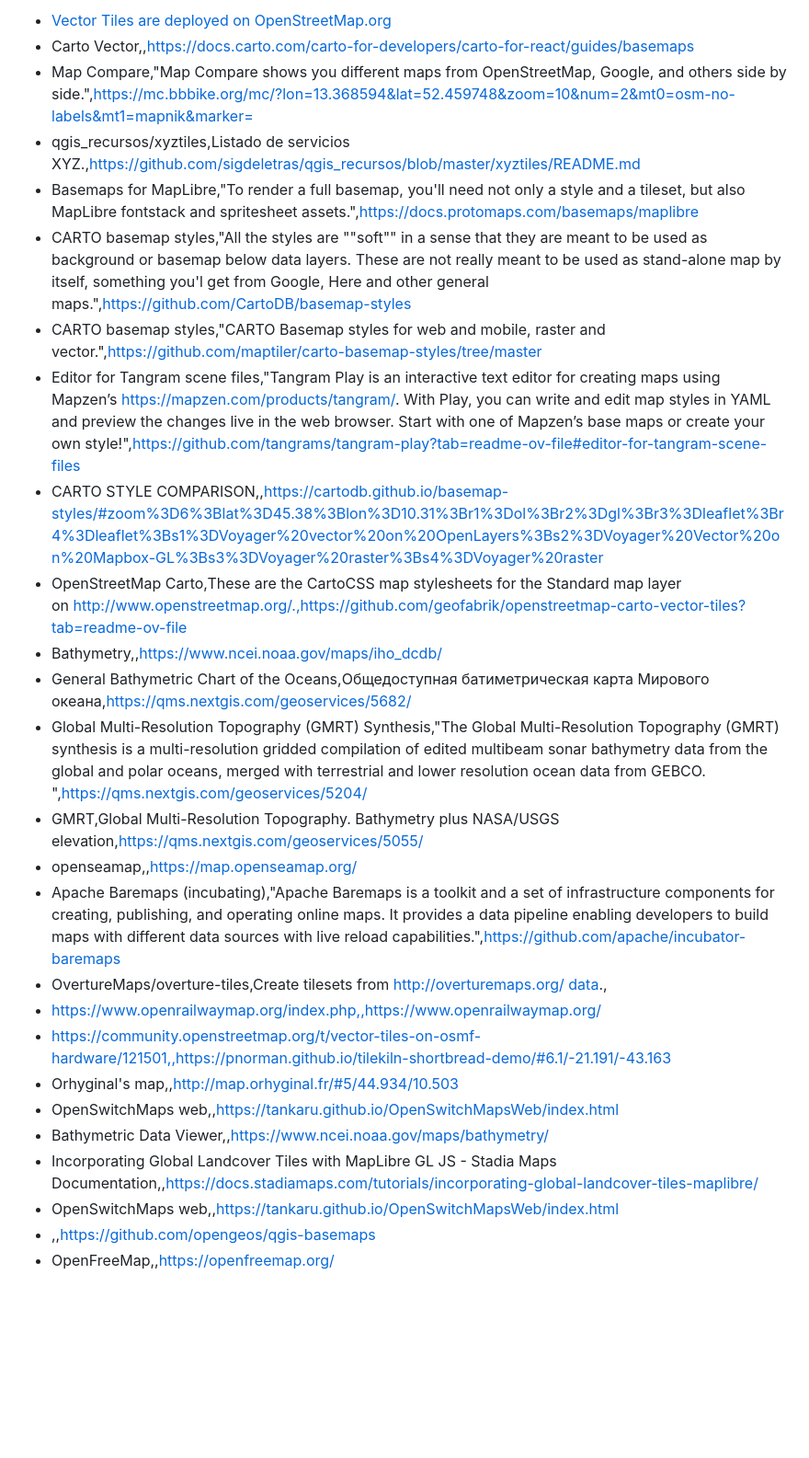
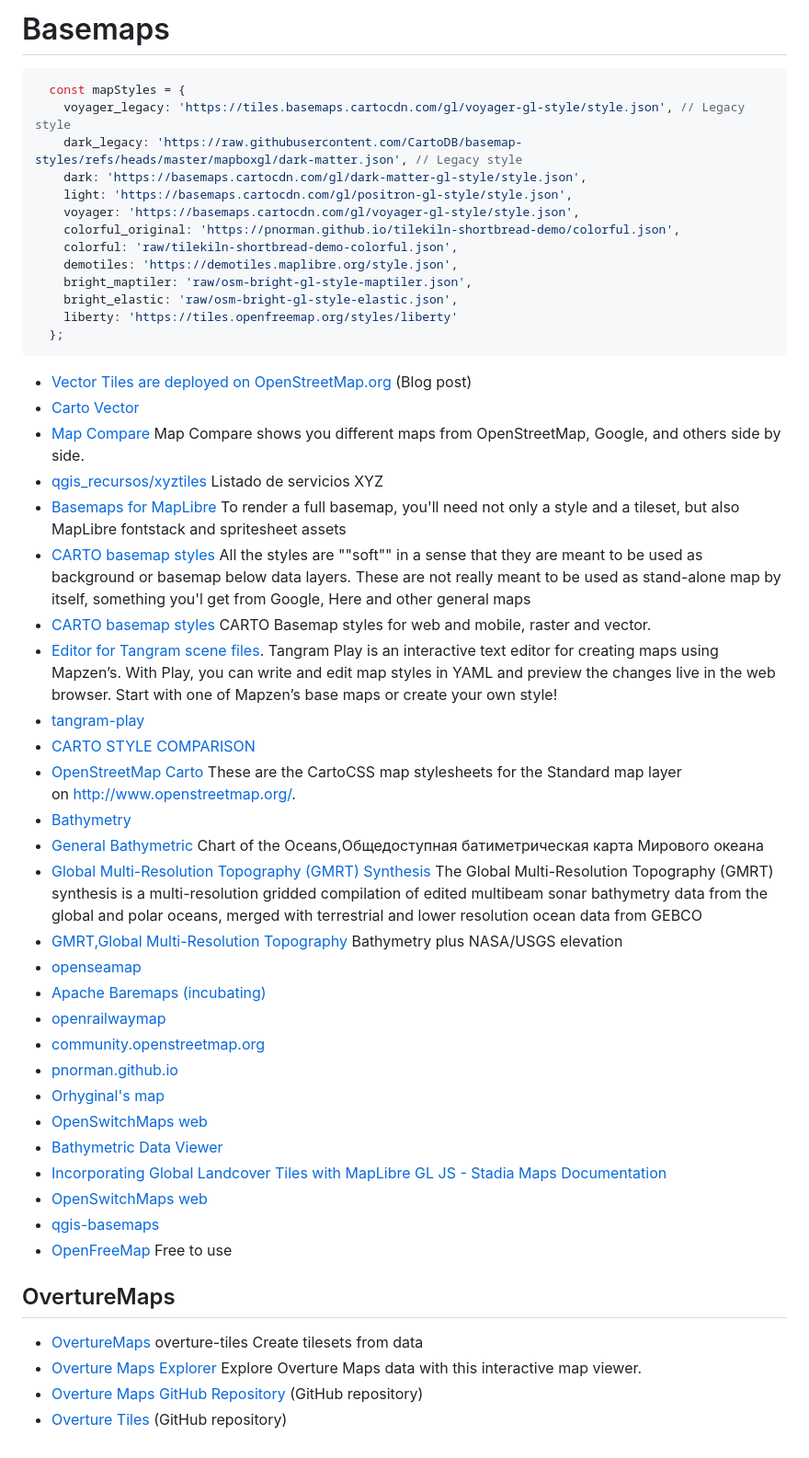
Before and after one commit to piergiorgio-roveda/piergiorgio-roveda, a Markdown page: awesome-workspace/awesome-basemap-01.md, the part around the change. Shown: that part at 92% size. Drawn GitHub-style; blank space fills up the shorter version.

Commit message:
feat: restructure awesome-basemap-01.md by adding JavaScript map styles and enhancing resource links for clarity

````diff
--- a/awesome-workspace/awesome-basemap-01.md
+++ b/awesome-workspace/awesome-basemap-01.md
@@ -1,26 +1,52 @@
-- [Vector Tiles are deployed on OpenStreetMap.org](https://blog.openstreetmap.org/2025/07/22/vector-tiles-are-deployed-on-openstreetmap-org/)
-- Carto Vector,,https://docs.carto.com/carto-for-developers/carto-for-react/guides/basemaps
-- Map Compare,"Map Compare shows you different maps from OpenStreetMap, Google, and others side by side.",https://mc.bbbike.org/mc/?lon=13.368594&lat=52.459748&zoom=10&num=2&mt0=osm-no-labels&mt1=mapnik&marker=
-- qgis_recursos/xyztiles,Listado de servicios XYZ.,https://github.com/sigdeletras/qgis_recursos/blob/master/xyztiles/README.md
-- Basemaps for MapLibre,"To render a full basemap, you'll need not only a style and a tileset, but also MapLibre fontstack and spritesheet assets.",https://docs.protomaps.com/basemaps/maplibre
-- CARTO basemap styles,"All the styles are ""soft"" in a sense that they are meant to be used as background or basemap below data layers. These are not really meant to be used as stand-alone map by itself, something you'l get from Google, Here and other general maps.",https://github.com/CartoDB/basemap-styles
-- CARTO basemap styles,"CARTO Basemap styles for web and mobile, raster and vector.",https://github.com/maptiler/carto-basemap-styles/tree/master
-- Editor for Tangram scene files,"Tangram Play is an interactive text editor for creating maps using Mapzen’s https://mapzen.com/products/tangram/. With Play, you can write and edit map styles in YAML and preview the changes live in the web browser. Start with one of Mapzen’s base maps or create your own style!",https://github.com/tangrams/tangram-play?tab=readme-ov-file#editor-for-tangram-scene-files
-- CARTO STYLE COMPARISON,,https://cartodb.github.io/basemap-styles/#zoom%3D6%3Blat%3D45.38%3Blon%3D10.31%3Br1%3Dol%3Br2%3Dgl%3Br3%3Dleaflet%3Br4%3Dleaflet%3Bs1%3DVoyager%20vector%20on%20OpenLayers%3Bs2%3DVoyager%20Vector%20on%20Mapbox-GL%3Bs3%3DVoyager%20raster%3Bs4%3DVoyager%20raster
-- OpenStreetMap Carto,These are the CartoCSS map stylesheets for the Standard map layer on http://www.openstreetmap.org/.,https://github.com/geofabrik/openstreetmap-carto-vector-tiles?tab=readme-ov-file
-- Bathymetry,,https://www.ncei.noaa.gov/maps/iho_dcdb/
-- General Bathymetric Chart of the Oceans,Общедоступная батиметрическая карта Мирового океана,https://qms.nextgis.com/geoservices/5682/
-- Global Multi-Resolution Topography (GMRT) Synthesis,"The Global Multi-Resolution Topography (GMRT) synthesis is a multi-resolution gridded compilation of edited multibeam sonar bathymetry data from the global and polar oceans, merged with terrestrial and lower resolution ocean data from GEBCO. ",https://qms.nextgis.com/geoservices/5204/
-- GMRT,Global Multi-Resolution Topography. Bathymetry plus NASA/USGS elevation,https://qms.nextgis.com/geoservices/5055/
-- openseamap,,https://map.openseamap.org/
-- Apache Baremaps (incubating),"Apache Baremaps is a toolkit and a set of infrastructure components for creating, publishing, and operating online maps. It provides a data pipeline enabling developers to build maps with different data sources with live reload capabilities.",https://github.com/apache/incubator-baremaps
-- OvertureMaps/overture-tiles,Create tilesets from http://overturemaps.org/ data.,
-- https://www.openrailwaymap.org/index.php,,https://www.openrailwaymap.org/
-- https://community.openstreetmap.org/t/vector-tiles-on-osmf-hardware/121501,,https://pnorman.github.io/tilekiln-shortbread-demo/#6.1/-21.191/-43.163
-- Orhyginal's map,,http://map.orhyginal.fr/#5/44.934/10.503
-- OpenSwitchMaps web,,https://tankaru.github.io/OpenSwitchMapsWeb/index.html
-- Bathymetric Data Viewer,,https://www.ncei.noaa.gov/maps/bathymetry/
-- Incorporating Global Landcover Tiles with MapLibre GL JS - Stadia Maps Documentation,,https://docs.stadiamaps.com/tutorials/incorporating-global-landcover-tiles-maplibre/
-- OpenSwitchMaps web,,https://tankaru.github.io/OpenSwitchMapsWeb/index.html
-- ,,https://github.com/opengeos/qgis-basemaps
-- OpenFreeMap,,https://openfreemap.org/
+# Basemaps
+
+```javascript
+  const mapStyles = {
+    voyager_legacy: 'https://tiles.basemaps.cartocdn.com/gl/voyager-gl-style/style.json', // Legacy style
+    dark_legacy: 'https://raw.githubusercontent.com/CartoDB/basemap-styles/refs/heads/master/mapboxgl/dark-matter.json', // Legacy style
+    dark: 'https://basemaps.cartocdn.com/gl/dark-matter-gl-style/style.json',
+    light: 'https://basemaps.cartocdn.com/gl/positron-gl-style/style.json',
+    voyager: 'https://basemaps.cartocdn.com/gl/voyager-gl-style/style.json',
+    colorful_original: 'https://pnorman.github.io/tilekiln-shortbread-demo/colorful.json',
+    colorful: 'raw/tilekiln-shortbread-demo-colorful.json',
+    demotiles: 'https://demotiles.maplibre.org/style.json',
+    bright_maptiler: 'raw/osm-bright-gl-style-maptiler.json',
+    bright_elastic: 'raw/osm-bright-gl-style-elastic.json',
+    liberty: 'https://tiles.openfreemap.org/styles/liberty'
+  };
+```
+
+- [Vector Tiles are deployed on OpenStreetMap.org](https://blog.openstreetmap.org/2025/07/22/vector-tiles-are-deployed-on-openstreetmap-org/) (Blog post)
+- [Carto Vector](https://docs.carto.com/carto-for-developers/carto-for-react/guides/basemaps)
+- [Map Compare](https://mc.bbbike.org/mc/?lon=13.368594&lat=52.459748&zoom=10&num=2&mt0=osm-no-labels&mt1=mapnik&marker=) Map Compare shows you different maps from OpenStreetMap, Google, and others side by side.
+- [qgis_recursos/xyztiles](https://github.com/sigdeletras/qgis_recursos/blob/master/xyztiles/README.md) Listado de servicios XYZ
+- [Basemaps for MapLibre](https://docs.protomaps.com/basemaps/maplibre) To render a full basemap, you'll need not only a style and a tileset, but also MapLibre fontstack and spritesheet assets
+- [CARTO basemap styles](https://github.com/CartoDB/basemap-styles) All the styles are ""soft"" in a sense that they are meant to be used as background or basemap below data layers. These are not really meant to be used as stand-alone map by itself, something you'l get from Google, Here and other general maps
+- [CARTO basemap styles](https://github.com/maptiler/carto-basemap-styles/tree/master) CARTO Basemap styles for web and mobile, raster and vector.
+- [Editor for Tangram scene files](https://mapzen.com/products/tangram/). Tangram Play is an interactive text editor for creating maps using Mapzen’s. With Play, you can write and edit map styles in YAML and preview the changes live in the web browser. Start with one of Mapzen’s base maps or create your own style!
+- [tangram-play](https://github.com/tangrams/tangram-play?tab=readme-ov-file#editor-for-tangram-scene-files)
+- [CARTO STYLE COMPARISON](https://cartodb.github.io/basemap-styles/#zoom%3D6%3Blat%3D45.38%3Blon%3D1031%3Br1%3Dol%3Br2%3Dgl%3Br3%3Dleaflet%3Br4%3Dleaflet%3Bs1%3DVoyager%20vector%20on%20OpenLayers%3Bs2%3DVoyager%20Vector%20on%20Mapbox-GL%3Bs3%3DVoyager%20raster%3Bs4%3DVoyager%20raster)
+- [OpenStreetMap Carto](https://github.com/geofabrik/openstreetmap-carto-vector-tiles?tab=readme-ov-file) These are the CartoCSS map stylesheets for the Standard map layer on http://www.openstreetmap.org/.
+- [Bathymetry](https://www.ncei.noaa.gov/maps/iho_dcdb/)
+- [General Bathymetric](https://qms.nextgis.com/geoservices/5682/) Chart of the Oceans,Общедоступная батиметрическая карта Мирового океана
+- [Global Multi-Resolution Topography (GMRT) Synthesis](https://qms.nextgis.com/geoservices/5204/) The Global Multi-Resolution Topography (GMRT) synthesis is a multi-resolution gridded compilation of edited multibeam sonar bathymetry data from the global and polar oceans, merged with terrestrial and lower resolution ocean data from GEBCO
+- [GMRT,Global Multi-Resolution Topography](https://qms.nextgis.com/geoservices/5055/) Bathymetry plus NASA/USGS elevation
+- [openseamap](https://map.openseamap.org/)
+- [Apache Baremaps (incubating)](https://github.com/apache/incubator-baremaps)
+- [openrailwaymap](https://www.openrailwaymap.org/index.php,,https://www.openrailwaymap.org/)
+- [community.openstreetmap.org](https://community.openstreetmap.org/t/vector-tiles-on-osmf-hardware/121501)
+- [pnorman.github.io](https://pnorman.github.io/tilekiln-shortbread-demo/#6.1/-21.191/-43.163)
+- [Orhyginal's map](http://map.orhyginal.fr/#5/44.934/10.503)
+- [OpenSwitchMaps web](https://tankaru.github.io/OpenSwitchMapsWeb/index.html)
+- [Bathymetric Data Viewer](https://www.ncei.noaa.gov/maps/bathymetry/)
+- [Incorporating Global Landcover Tiles with MapLibre GL JS - Stadia Maps Documentation](https://docs.stadiamaps.com/tutorials/incorporating-global-landcover-tiles-maplibre/)
+- [OpenSwitchMaps web](https://tankaru.github.io/OpenSwitchMapsWeb/index.html)
+- [qgis-basemaps](https://github.com/opengeos/qgis-basemaps)
+- [OpenFreeMap](https://openfreemap.org/) Free to use
+
+## OvertureMaps
+
+- [OvertureMaps](http://overturemaps.org/) overture-tiles Create tilesets from data
+- [Overture Maps Explorer](https://explore.overturemaps.org/) Explore Overture Maps data with this interactive map viewer.
+- [Overture Maps GitHub Repository](https://github.com/OvertureMaps/explore-site/tree/main) (GitHub repository)
+- [Overture Tiles](https://github.com/OvertureMaps/overture-tiles) (GitHub repository)
````
